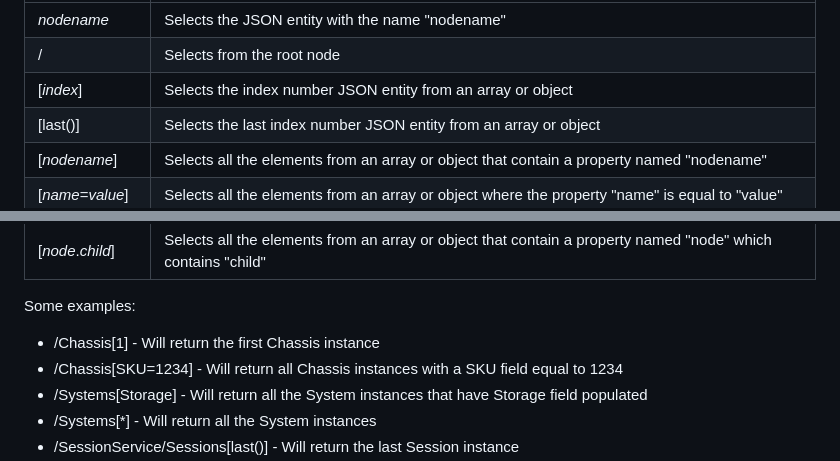
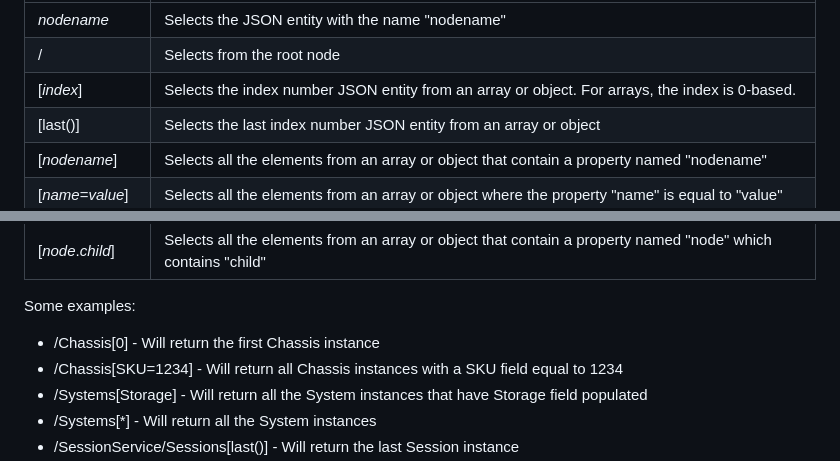
Before and after one commit to DMTF/libredfish, a Markdown page: README.md, 2 parts joined by grey strips. Rendered like a GitHub page.

Commit message:
Corrected documentation of query syntax to show arrays are 0-based for indexing

```diff
--- a/README.md
+++ b/README.md
@@ -65,7 +65,7 @@ libRedfish uses a query language based on XPath (https://www.w3.org/TR/1999/REC-
 | ----------------- | -------------------------------------------------------------------------------------------------------------- |
 | *nodename*        | Selects the JSON entity with the name "nodename"                                                               |
 | /                 | Selects from the root node                                                                                     |
-| [*index*]         | Selects the index number JSON entity from an array or object                                                   |
+| [*index*]         | Selects the index number JSON entity from an array or object. For arrays, the index is 0-based.                |
 | [last()]          | Selects the last index number JSON entity from an array or object                                              |
 | [*nodename*]      | Selects all the elements from an array or object that contain a property named "nodename"                      |
 | [*name*=*value*]  | Selects all the elements from an array or object where the property "name" is equal to "value"                 |
@@ -79,7 +79,7 @@ libRedfish uses a query language based on XPath (https://www.w3.org/TR/1999/REC-
 
 Some examples:
 
-* /Chassis[1] - Will return the first Chassis instance
+* /Chassis[0] - Will return the first Chassis instance
 * /Chassis[SKU=1234] - Will return all Chassis instances with a SKU field equal to 1234
 * /Systems[Storage] - Will return all the System instances that have Storage field populated
 * /Systems[*] - Will return all the System instances
```
